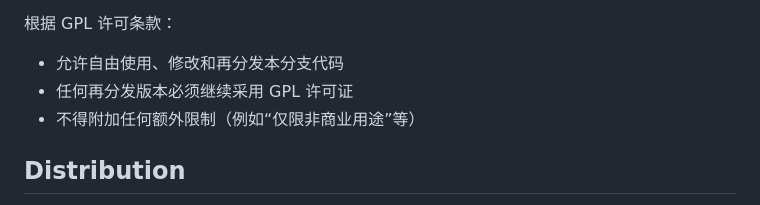
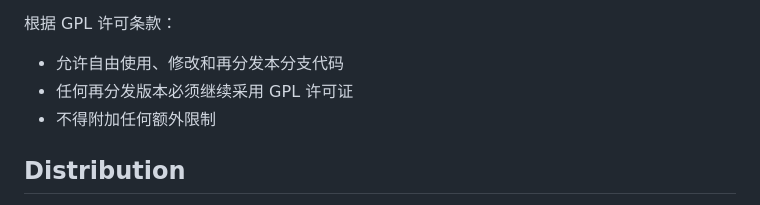
Before and after one commit to saltfish-len/vtt2lrc, a Markdown page: README.md, the part around the change. Rendered like a GitHub page.

Commit message:
Remove extra restrictions from GPL section

```diff
--- a/README.md
+++ b/README.md
@@ -75,7 +75,7 @@ Android 版本在此基础上针对移动端文件系统进行了深度适配。
 
 - 允许自由使用、修改和再分发本分支代码
 - 任何再分发版本必须继续采用 GPL 许可证
-- 不得附加任何额外限制（例如“仅限非商业用途”等）
+- 不得附加任何额外限制
 
 ## Distribution
 
```
